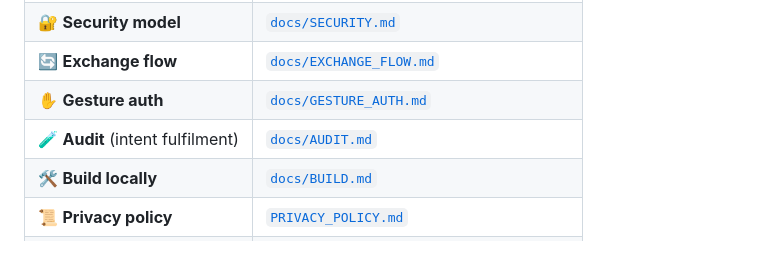
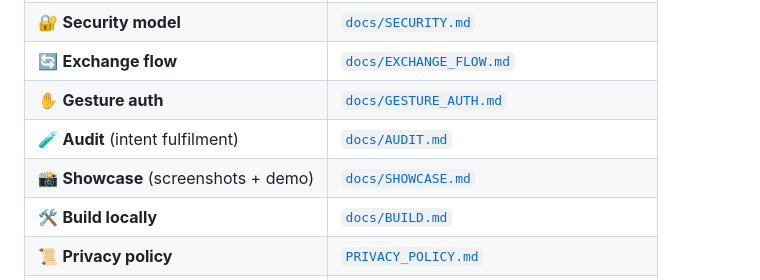
Before and after one commit to showerideas/Aura, a Markdown page: README.md, the part around the change. GitHub-like rendering; blank space fills up the shorter version.

```diff
--- a/README.md
+++ b/README.md
@@ -46,6 +46,7 @@
 | 🔄 **Exchange flow** | [`docs/EXCHANGE_FLOW.md`](docs/EXCHANGE_FLOW.md) |
 | ✋ **Gesture auth** | [`docs/GESTURE_AUTH.md`](docs/GESTURE_AUTH.md) |
 | 🧪 **Audit** (intent fulfilment) | [`docs/AUDIT.md`](docs/AUDIT.md) |
+| 📸 **Showcase** (screenshots + demo) | [`docs/SHOWCASE.md`](docs/SHOWCASE.md) |
 | 🛠 **Build locally** | [`docs/BUILD.md`](docs/BUILD.md) |
 | 📜 **Privacy policy** | [`PRIVACY_POLICY.md`](PRIVACY_POLICY.md) |
 | 🛍 **Play Store copy** | [`STORE_LISTING.md`](STORE_LISTING.md) |
```
Also changed, not shown: docs/SHOWCASE.md (added, +88 -0 lines), docs/assets/CAPTURE_GUIDE.md (added, +72 -0 lines).
